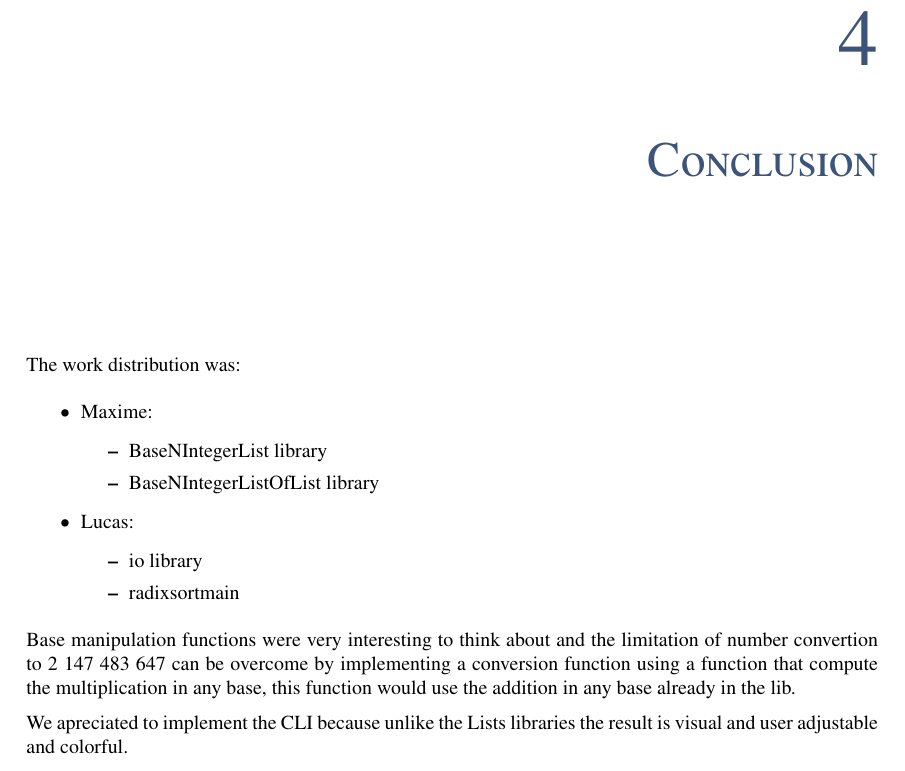
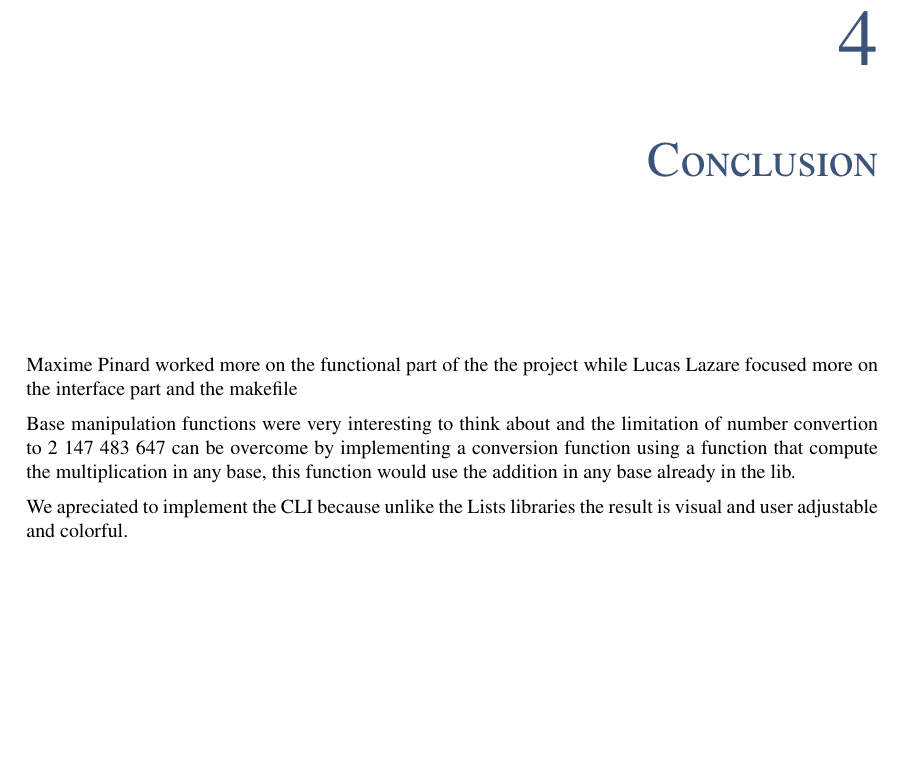
Before and after one commit to TiWinDeTea/RadixSort-LO27, a LaTeX document (report/main.tex): part of page 27 of 27, cut so that both start at the same text, the shorter picture padded with empty space. Compiled offline with pdfLaTeX.

Commit message:
Witing report

```diff
--- a/report/main.tex
+++ b/report/main.tex
@@ -246,19 +246,8 @@ Besides being fully working, all these functions should be efficient and without
 	The \textit{io} library is a library that implements some useful input and output functions, especially for BaseNIntegerList.\\
 	We used it to provide a nice CLI for the user.\\
 \chapter{Conclusion} \label{chapter:Conclusion}
-	The work distribution was:
-	\begin{itemize}
-		\item{} Maxime:
-			\begin{itemize}
-				\item{} BaseNIntegerList library
-				\item{} BaseNIntegerListOfList library
-			\end{itemize}
-		\item{} Lucas:
-			\begin{itemize}
-				\item{} io library
-				\item{} radixsortmain
-			\end{itemize}
-	\end{itemize}
+	Maxime Pinard worked more on the functional part of the the project while Lucas Lazare focused more on the interface part and the makefile
+
 	Base manipulation functions were very interesting to think about and the limitation of number convertion to 2 147 483 647 can be overcome by implementing a conversion function using a function that compute the multiplication in any base, this function would use the addition in any base already in the lib.
 
 	We apreciated to implement the CLI because unlike the Lists libraries the result is visual and user adjustable and colorful.
```
